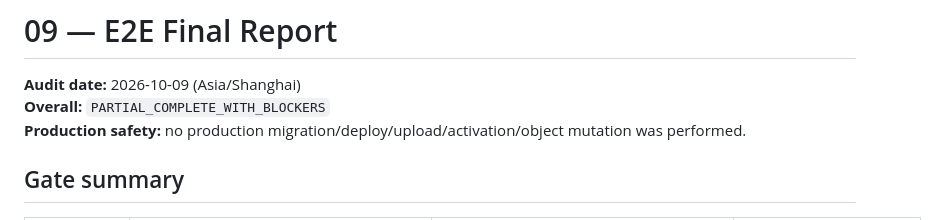
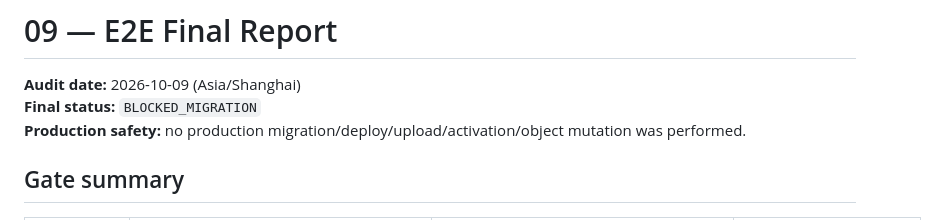
Before and after one commit to pan277942135/Yujian, a Markdown page: reports/fish_knowledge_e2e_closure_20261009/09_E2E_FINAL_REPORT.md, the part around the change. Rendered like a GitHub page.

Commit message:
docs: mark staging migration gate blocked

```diff
--- a/reports/fish_knowledge_e2e_closure_20261009/09_E2E_FINAL_REPORT.md
+++ b/reports/fish_knowledge_e2e_closure_20261009/09_E2E_FINAL_REPORT.md
@@ -1,7 +1,7 @@
 # 09 — E2E Final Report
 
 **Audit date:** 2026-10-09 (Asia/Shanghai)
-**Overall:** `PARTIAL_COMPLETE_WITH_BLOCKERS`
+**Final status:** `BLOCKED_MIGRATION`
 **Production safety:** no production migration/deploy/upload/activation/object mutation was performed.
 
 ## Gate summary
```
